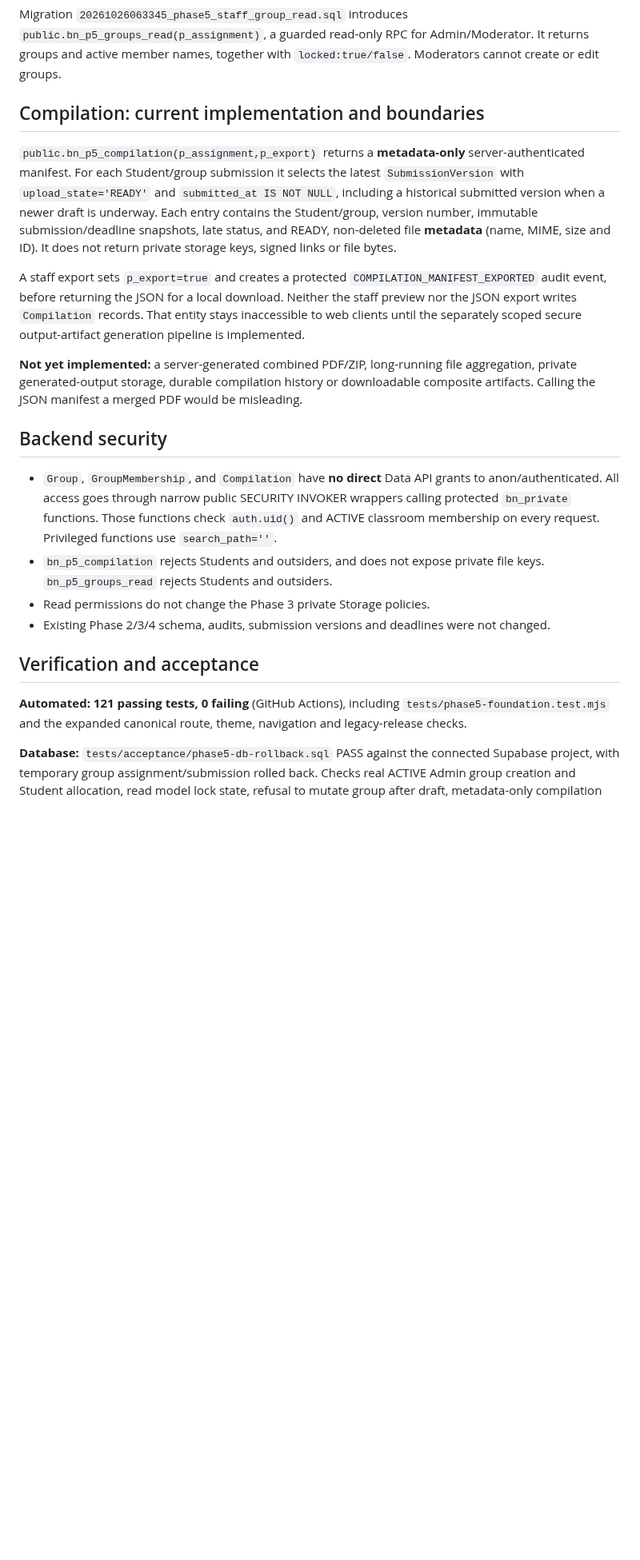
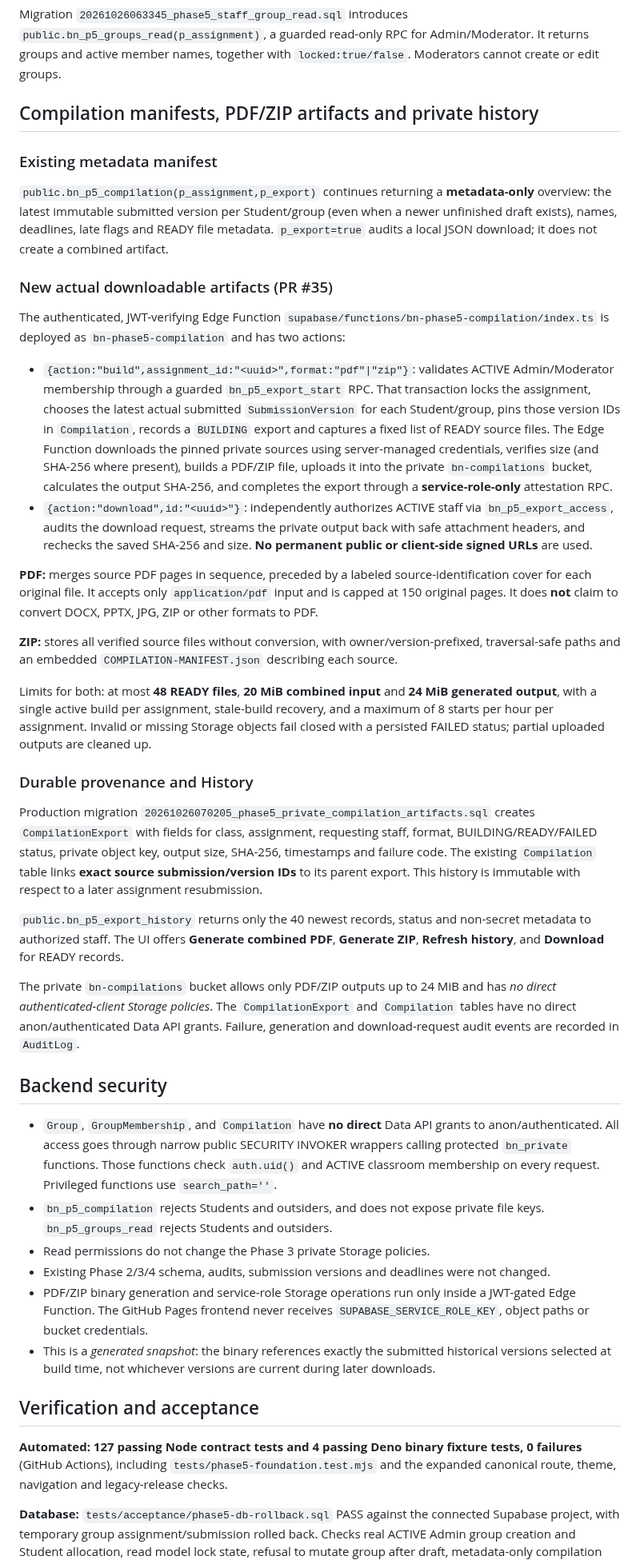
Before and after one commit to jaxian5/blue-noelle, a Markdown page: docs/PHASE5-GROUPS-COMPILATION-2026-10-26.md, the part around one of its changes. Shown at 80% size. Drawn GitHub-style; blank space fills up the shorter version.

Commit message:
docs(phase5): document actual PDF/ZIP output, private provenance, security and outstanding live acceptance

```diff
--- a/docs/PHASE5-GROUPS-COMPILATION-2026-10-26.md
+++ b/docs/PHASE5-GROUPS-COMPILATION-2026-10-26.md
@@ -45,28 +45,75 @@ Migration `20261026063345_phase5_staff_group_read.sql` introduces
 Admin/Moderator. It returns groups and active member names, together
 with `locked:true/false`. Moderators cannot create or edit groups.
 
-## Compilation: current implementation and boundaries
+## Compilation manifests, PDF/ZIP artifacts and private history
 
-`public.bn_p5_compilation(p_assignment,p_export)` returns a **metadata-only**
-server-authenticated manifest. For each Student/group submission it selects
-the latest `SubmissionVersion` with `upload_state='READY'` and
-`submitted_at IS NOT NULL`, including a historical submitted version
-when a newer draft is underway. Each entry contains the Student/group,
-version number, immutable submission/deadline snapshots, late status,
-and READY, non-deleted file **metadata** (name, MIME, size and ID).
-It does not return private storage keys, signed links or file bytes.
+### Existing metadata manifest
 
-A staff export sets `p_export=true` and creates a protected
-`COMPILATION_MANIFEST_EXPORTED` audit event, before returning the JSON
-for a local download. Neither the staff preview nor the JSON export
-writes `Compilation` records. That entity stays inaccessible to web
-clients until the separately scoped secure output-artifact generation
-pipeline is implemented.
+`public.bn_p5_compilation(p_assignment,p_export)` continues returning a
+**metadata-only** overview: the latest immutable submitted version per
+Student/group (even when a newer unfinished draft exists), names,
+deadlines, late flags and READY file metadata. `p_export=true` audits
+a local JSON download; it does not create a combined artifact.
 
-**Not yet implemented:** a server-generated combined PDF/ZIP, long-running
-file aggregation, private generated-output storage, durable compilation
-history or downloadable composite artifacts. Calling the JSON manifest a
-merged PDF would be misleading.
+### New actual downloadable artifacts (PR #35)
+
+The authenticated, JWT-verifying Edge Function
+`supabase/functions/bn-phase5-compilation/index.ts` is deployed as
+`bn-phase5-compilation` and has two actions:
+
+- `{action:"build",assignment_id:"<uuid>",format:"pdf"|"zip"}`:
+  validates ACTIVE Admin/Moderator membership through a guarded
+  `bn_p5_export_start` RPC. That transaction locks the assignment,
+  chooses the latest actual submitted `SubmissionVersion` for each
+  Student/group, pins those version IDs in `Compilation`, records a
+  `BUILDING` export and captures a fixed list of READY source files.
+  The Edge Function downloads the pinned private sources using
+  server-managed credentials, verifies size (and SHA-256 where present),
+  builds a PDF/ZIP file, uploads it into the private `bn-compilations`
+  bucket, calculates the output SHA-256, and completes the export
+  through a **service-role-only** attestation RPC.
+- `{action:"download",id:"<uuid>"}`: independently authorizes ACTIVE
+  staff via `bn_p5_export_access`, audits the download request,
+  streams the private output back with safe attachment headers, and
+  rechecks the saved SHA-256 and size. **No permanent public or
+  client-side signed URLs** are used.
+
+**PDF:** merges source PDF pages in sequence, preceded by a labeled
+source-identification cover for each original file. It accepts only
+`application/pdf` input and is capped at 150 original pages. It does
+**not** claim to convert DOCX, PPTX, JPG, ZIP or other formats to PDF.
+
+**ZIP:** stores all verified source files without conversion, with
+owner/version-prefixed, traversal-safe paths and an embedded
+`COMPILATION-MANIFEST.json` describing each source.
+
+Limits for both: at most **48 READY files**, **20 MiB combined input**
+and **24 MiB generated output**, with a single active build per
+assignment, stale-build recovery, and a maximum of 8 starts per hour
+per assignment. Invalid or missing Storage objects fail closed with
+a persisted FAILED status; partial uploaded outputs are cleaned up.
+
+### Durable provenance and History
+
+Production migration
+`20261026070205_phase5_private_compilation_artifacts.sql` creates
+`CompilationExport` with fields for class, assignment, requesting
+staff, format, BUILDING/READY/FAILED status, private object key,
+output size, SHA-256, timestamps and failure code. The existing
+`Compilation` table links **exact source submission/version IDs**
+to its parent export. This history is immutable with respect to
+a later assignment resubmission.
+
+`public.bn_p5_export_history` returns only the 40 newest records,
+status and non-secret metadata to authorized staff.
+The UI offers **Generate combined PDF**, **Generate ZIP**,
+**Refresh history**, and **Download** for READY records.
+
+The private `bn-compilations` bucket allows only PDF/ZIP outputs
+up to 24 MiB and has *no direct authenticated-client Storage policies*.
+The `CompilationExport` and `Compilation` tables have no direct
+anon/authenticated Data API grants. Failure, generation and
+download-request audit events are recorded in `AuditLog`.
 
 ## Backend security
 
@@ -80,10 +127,16 @@ merged PDF would be misleading.
 - Read permissions do not change the Phase 3 private Storage policies.
 - Existing Phase 2/3/4 schema, audits, submission versions and deadlines
   were not changed.
+- PDF/ZIP binary generation and service-role Storage operations run only
+  inside a JWT-gated Edge Function. The GitHub Pages frontend never
+  receives `SUPABASE_SERVICE_ROLE_KEY`, object paths or bucket credentials.
+- This is a *generated snapshot*: the binary references exactly the
+  submitted historical versions selected at build time, not whichever
+  versions are current during later downloads.
 
 ## Verification and acceptance
 
-**Automated: 121 passing tests, 0 failing** (GitHub Actions), including
+**Automated: 127 passing Node contract tests and 4 passing Deno binary fixture tests, 0 failures** (GitHub Actions), including
 `tests/phase5-foundation.test.mjs` and the expanded canonical route,
 theme, navigation and legacy-release checks.
 
```
Also changed, not shown: other parts of docs/PHASE5-GROUPS-COMPILATION-2026-10-26.md (+38 -8 lines).
